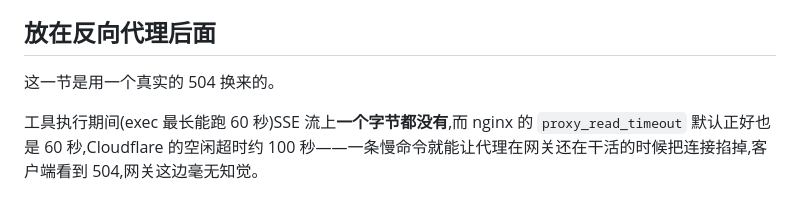
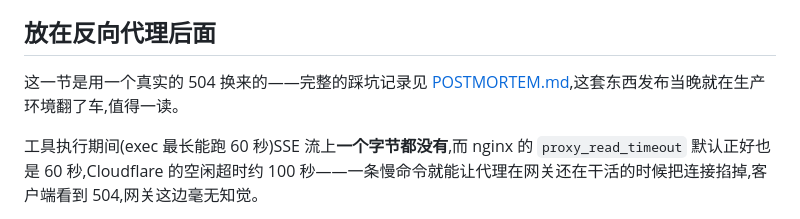
Before and after one commit to Shitsuten/flagellum, a Markdown page: README.md, the part around the change. Drawn GitHub-style.

```diff
--- a/README.md
+++ b/README.md
@@ -79,7 +79,7 @@ curl -N http://127.0.0.1:3800/chat \
 
 ## 放在反向代理后面
 
-这一节是用一个真实的 504 换来的。
+这一节是用一个真实的 504 换来的——完整的踩坑记录见 [POSTMORTEM.md](POSTMORTEM.md),这套东西发布当晚就在生产环境翻了车,值得一读。
 
 工具执行期间(exec 最长能跑 60 秒)SSE 流上**一个字节都没有**,而 nginx 的 `proxy_read_timeout` 默认正好也是 60 秒,Cloudflare 的空闲超时约 100 秒——一条慢命令就能让代理在网关还在干活的时候把连接掐掉,客户端看到 504,网关这边毫无知觉。
 
```
Also changed, not shown: POSTMORTEM.md (added, +93 -0 lines).
